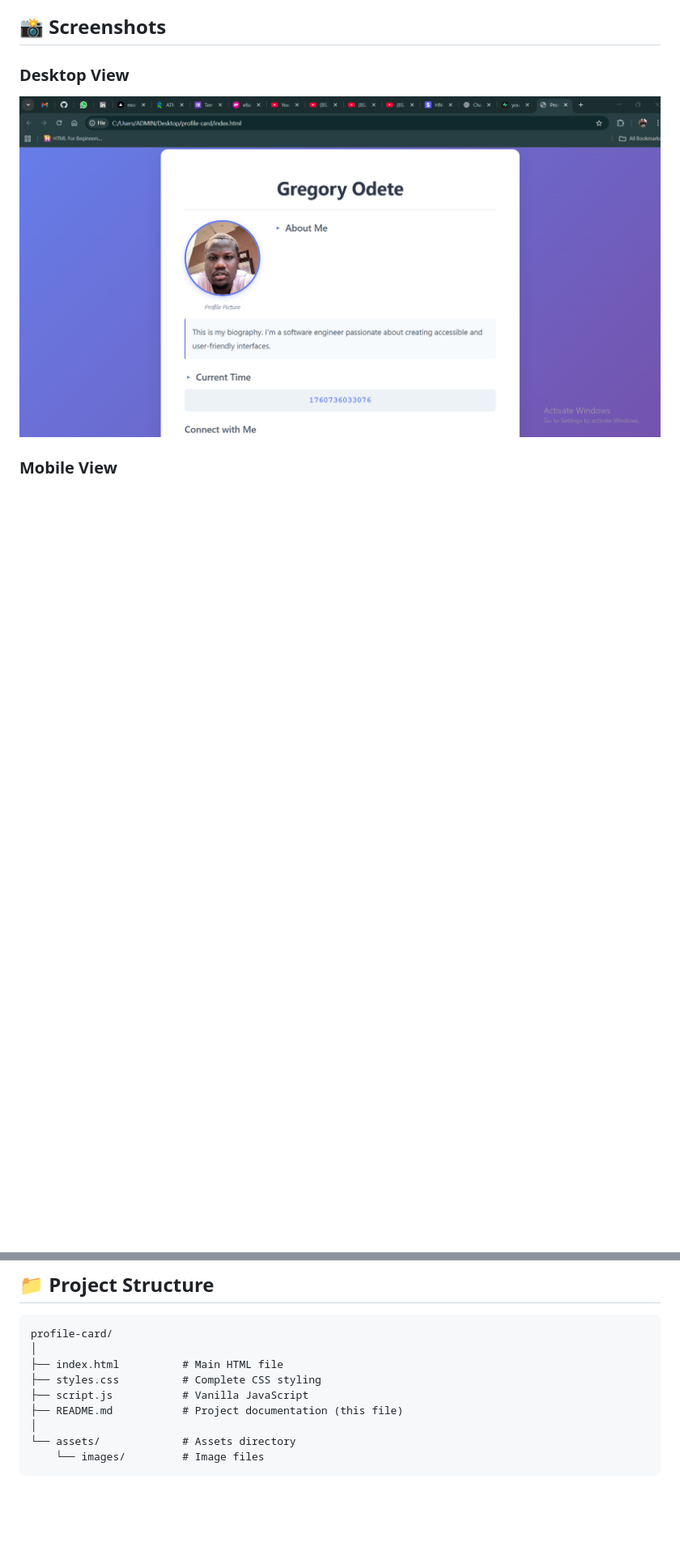
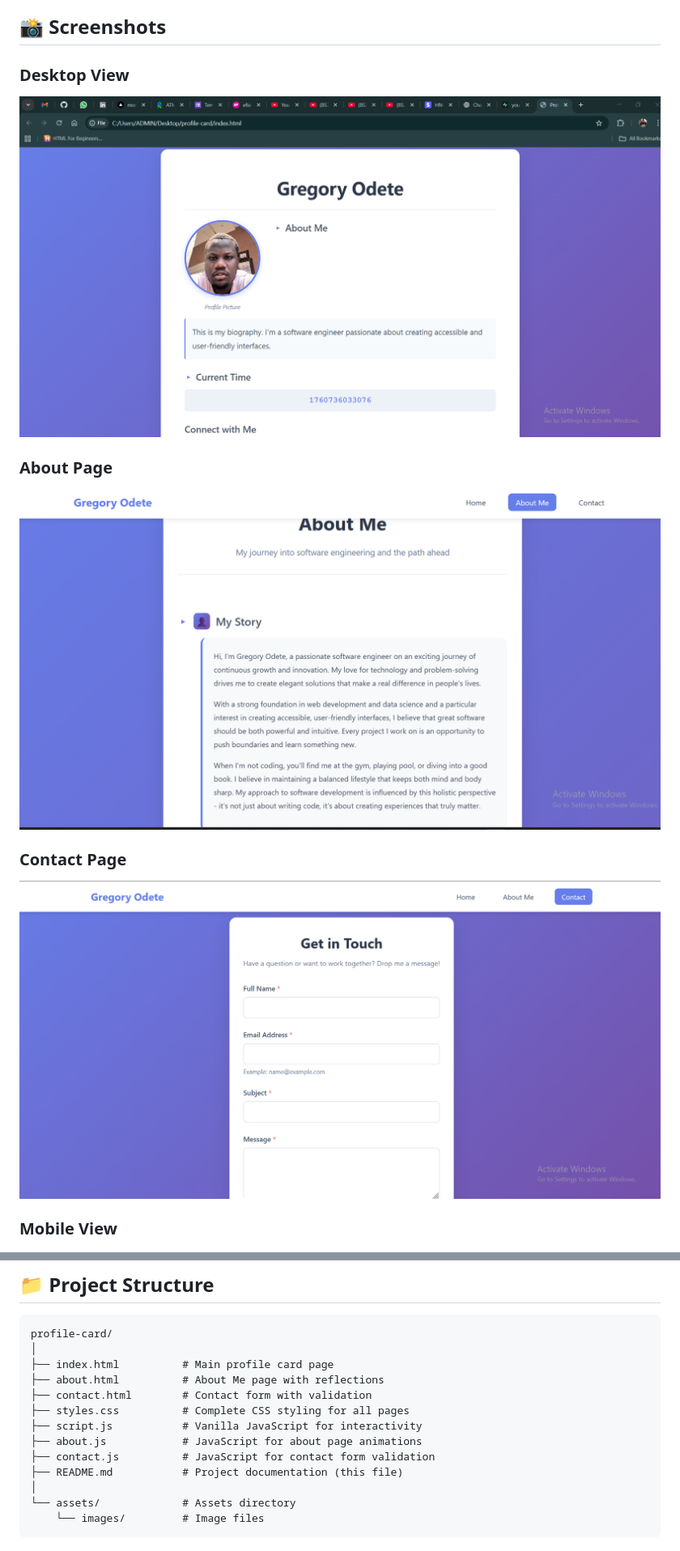
Before and after one commit to youneedgreg/profile-card, a Markdown page: README.md, 2 parts joined by grey strips. Shown: that part at 81% size. Drawn GitHub-style; pictures changed too: assets/about.png (added), assets/contact.png (added); blank space fills up the shorter version.

Commit message:
update README to reflect multi-page profile application features

````diff
--- a/README.md
+++ b/README.md
@@ -10,6 +10,12 @@ A responsive, accessible, and interactive profile card component built with sema
 
 ### Desktop View
 ![Desktop view](assets/Desktop.png)
+
+### About Page
+![About Page](assets/about.png)
+
+### Contact Page
+![Contact Page](assets/contact.png)
 
 ### Mobile View
 ![Mobile view](assets/Mobile.png)
@@ -47,9 +53,13 @@ A responsive, accessible, and interactive profile card component built with sema
 ```
 profile-card/
 │
-├── index.html          # Main HTML file
-├── styles.css          # Complete CSS styling
-├── script.js           # Vanilla JavaScript
+├── index.html          # Main profile card page
+├── about.html          # About Me page with reflections
+├── contact.html        # Contact form with validation
+├── styles.css          # Complete CSS styling for all pages
+├── script.js           # Vanilla JavaScript for interactivity
+├── about.js            # JavaScript for about page animations
+├── contact.js          # JavaScript for contact form validation
 ├── README.md           # Project documentation (this file)
 │
 └── assets/             # Assets directory
````
Also changed, not shown: other parts of README.md (+48 -4 lines).
